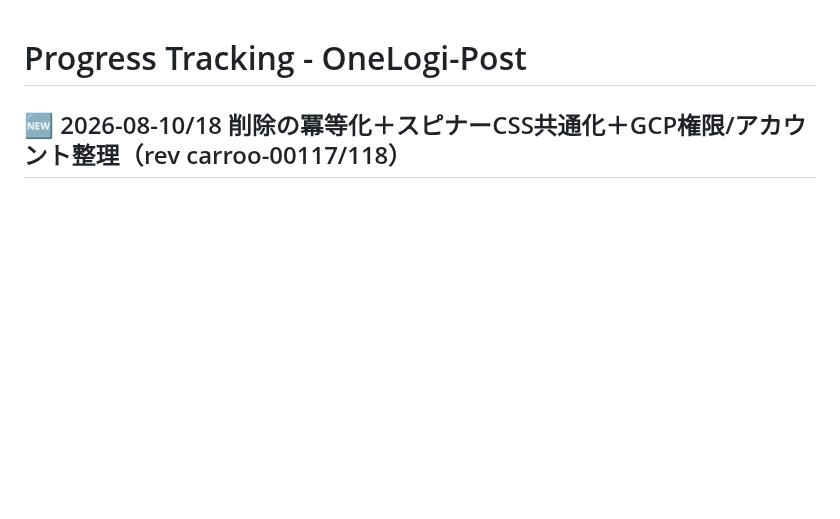
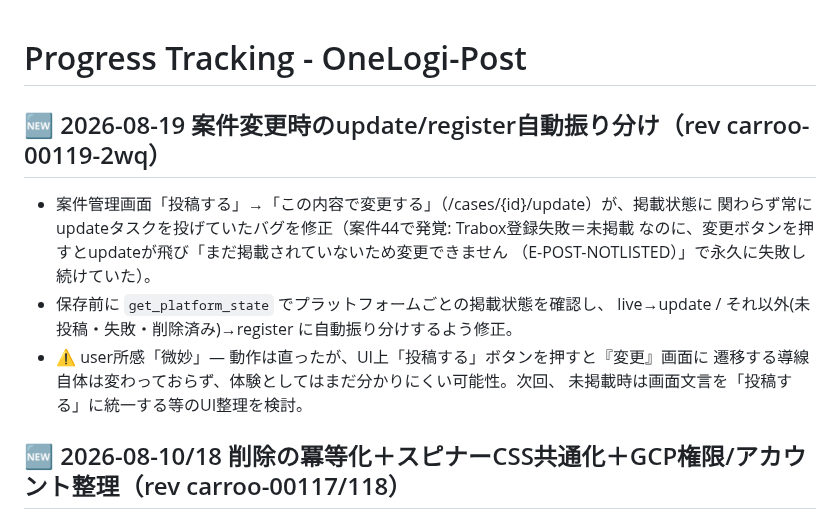
Before and after one commit to hiroto-aves/Carroo, a Markdown page: PROGRESS.md, the part around the change. Rendered like a GitHub page; blank space fills up the shorter version.

Commit message:
fix: 案件変更時にupdate/registerを掲載状態で自動振り分け
- /cases/{id}/update が掲載状態を見ずに常にupdateタスクを投げていたバグを修正
- get_platform_stateで live→update / それ以外(未投稿・失敗・削除済み)→register に振り分け
- 案件44(Trabox登録失敗→変更ボタンでE-POST-NOTLISTEDが続いていた)で発覚
- 本番 rev carroo-00119-2wq

Co-Authored-By: Claude Opus 4.8 <noreply@anthropic.com>

```diff
--- a/PROGRESS.md
+++ b/PROGRESS.md
@@ -1,4 +1,15 @@
 # Progress Tracking - OneLogi-Post
+
+## 🆕 2026-08-19 案件変更時のupdate/register自動振り分け（rev carroo-00119-2wq）
+- 案件管理画面「投稿する」→「この内容で変更する」（/cases/{id}/update）が、掲載状態に
+  関わらず常にupdateタスクを投げていたバグを修正（案件44で発覚: Trabox登録失敗＝未掲載
+  なのに、変更ボタンを押すとupdateが飛び「まだ掲載されていないため変更できません
+  （E-POST-NOTLISTED）」で永久に失敗し続けていた）。
+- 保存前に `get_platform_state` でプラットフォームごとの掲載状態を確認し、
+  live→update / それ以外(未投稿・失敗・削除済み)→register に自動振り分けするよう修正。
+- ⚠️ user所感「微妙」— 動作は直ったが、UI上「投稿する」ボタンを押すと『変更』画面に
+  遷移する導線自体は変わっておらず、体験としてはまだ分かりにくい可能性。次回、
+  未掲載時は画面文言を「投稿する」に統一する等のUI整理を検討。
 
 ## 🆕 2026-08-10/18 削除の冪等化＋スピナーCSS共通化＋GCP権限/アカウント整理（rev carroo-00117/118）
 - **Trabox削除を冪等化**（rev carroo-00117-fhk）: 全ページ探しても荷物が無い＝既に
```
